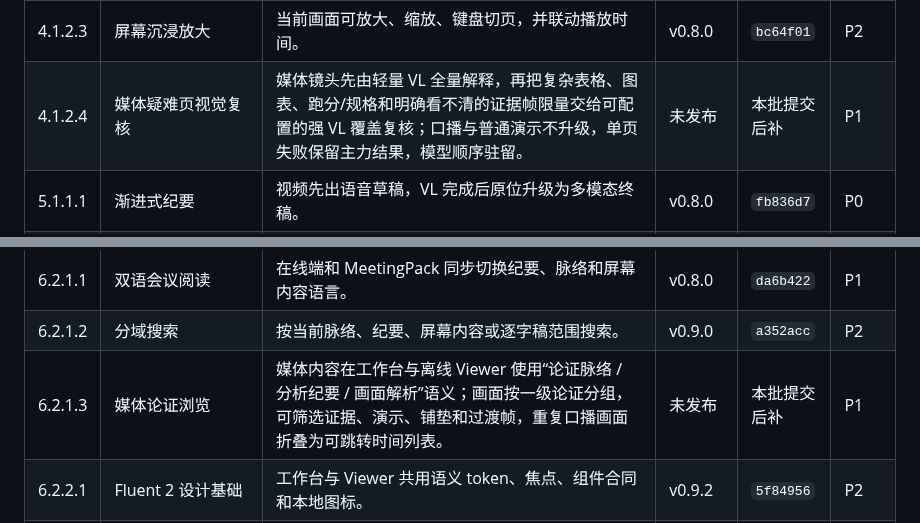
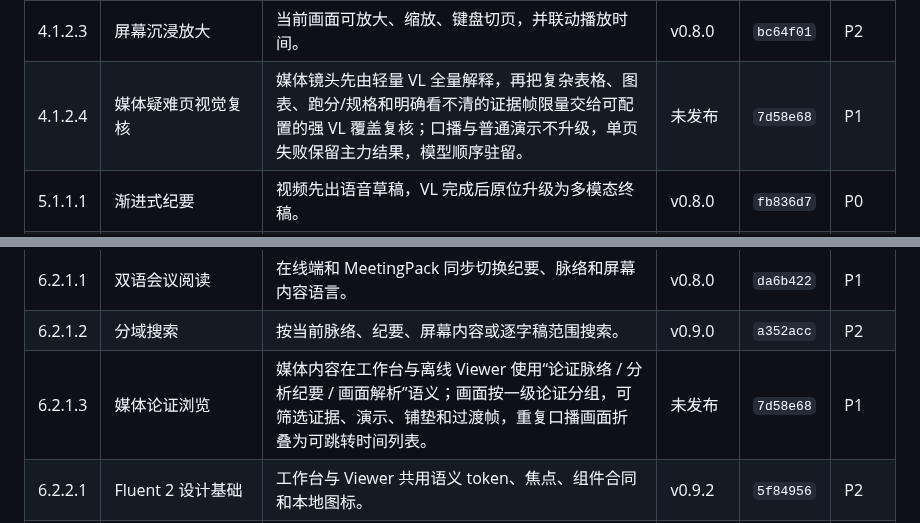
Before and after one commit to JohnnyBGoodeLithium/Local-Video-Meeting-Minutes, a Markdown page: docs/PRODUCT_FUNCTIONS.md, 2 parts joined by grey strips. Rendered like a GitHub page.

```diff
--- a/docs/PRODUCT_FUNCTIONS.md
+++ b/docs/PRODUCT_FUNCTIONS.md
@@ -42,7 +42,7 @@
 | 4.1.2.1 | 逐页画面理解 | 本地 VL 解释页面标题、表格、图形与详细内容，并绑定页面时间范围。 | v0.8.0 | `fb836d7` | P0 |
 | 4.1.2.2 | 画面价值判断 | 只有明确空白/过渡/会议 UI 才标低价值，解析失败保持“待解析”。 | v0.8.0 | `5f88ca5` | P1 |
 | 4.1.2.3 | 屏幕沉浸放大 | 当前画面可放大、缩放、键盘切页，并联动播放时间。 | v0.8.0 | `bc64f01` | P2 |
-| 4.1.2.4 | 媒体疑难页视觉复核 | 媒体镜头先由轻量 VL 全量解释，再把复杂表格、图表、跑分/规格和明确看不清的证据帧限量交给可配置的强 VL 覆盖复核；口播与普通演示不升级，单页失败保留主力结果，模型顺序驻留。 | 未发布 | 本批提交后补 | P1 |
+| 4.1.2.4 | 媒体疑难页视觉复核 | 媒体镜头先由轻量 VL 全量解释，再把复杂表格、图表、跑分/规格和明确看不清的证据帧限量交给可配置的强 VL 覆盖复核；口播与普通演示不升级，单页失败保留主力结果，模型顺序驻留。 | 未发布 | `7d58e68` | P1 |
 | 5.1.1.1 | 渐进式纪要 | 视频先出语音草稿，VL 完成后原位升级为多模态终稿。 | v0.8.0 | `fb836d7` | P0 |
 | 5.1.1.2 | 长会议分段归纳 | 超限会议按稳定 T ID 分片提炼，再合并总体纪要，避免上下文失败。 | v0.8.0 | `ae285e9` | P0 |
 | 5.1.1.3 | 正式待办证据门 | 只有逐字稿明确行动且含 T 依据的事项进入 canonical 待办；不合规待办定点修复的诊断统计不会反向导致正文发布失败。 | v0.10.0 | `1e62175` | P0 |
@@ -63,7 +63,7 @@
 | 6.1.2.2 | 逐字稿人物配色 | 人物颜色用于姓名标签、时间车道和当前句弱高亮，不铺满整页背景。 | v0.9.0 | `df7163f` | P2 |
 | 6.2.1.1 | 双语会议阅读 | 在线端和 MeetingPack 同步切换纪要、脉络和屏幕内容语言。 | v0.8.0 | `da6b422` | P1 |
 | 6.2.1.2 | 分域搜索 | 按当前脉络、纪要、屏幕内容或逐字稿范围搜索。 | v0.9.0 | `a352acc` | P2 |
-| 6.2.1.3 | 媒体论证浏览 | 媒体内容在工作台与离线 Viewer 使用“论证脉络 / 分析纪要 / 画面解析”语义；画面按一级论证分组，可筛选证据、演示、铺垫和过渡帧，重复口播画面折叠为可跳转时间列表。 | 未发布 | 本批提交后补 | P1 |
+| 6.2.1.3 | 媒体论证浏览 | 媒体内容在工作台与离线 Viewer 使用“论证脉络 / 分析纪要 / 画面解析”语义；画面按一级论证分组，可筛选证据、演示、铺垫和过渡帧，重复口播画面折叠为可跳转时间列表。 | 未发布 | `7d58e68` | P1 |
 | 6.2.2.1 | Fluent 2 设计基础 | 工作台与 Viewer 共用语义 token、焦点、组件合同和本地图标。 | v0.9.2 | `5f84956` | P2 |
 | 7.1.1.1 | 证据型单会议 RAG | 在结论、逐字稿、页面和事实层中检索，并返回可跳转引用。 | v0.8.0 | `b102451` | P0 |
 | 7.1.1.2 | Embedding + Reranker | 多语言向量与词法混合召回，再用本地 reranker 重排。 | v0.8.0 | `2a0b5e9` | P1 |
```
Also changed, not shown: HANDOFF.md (+2 -2 lines).
